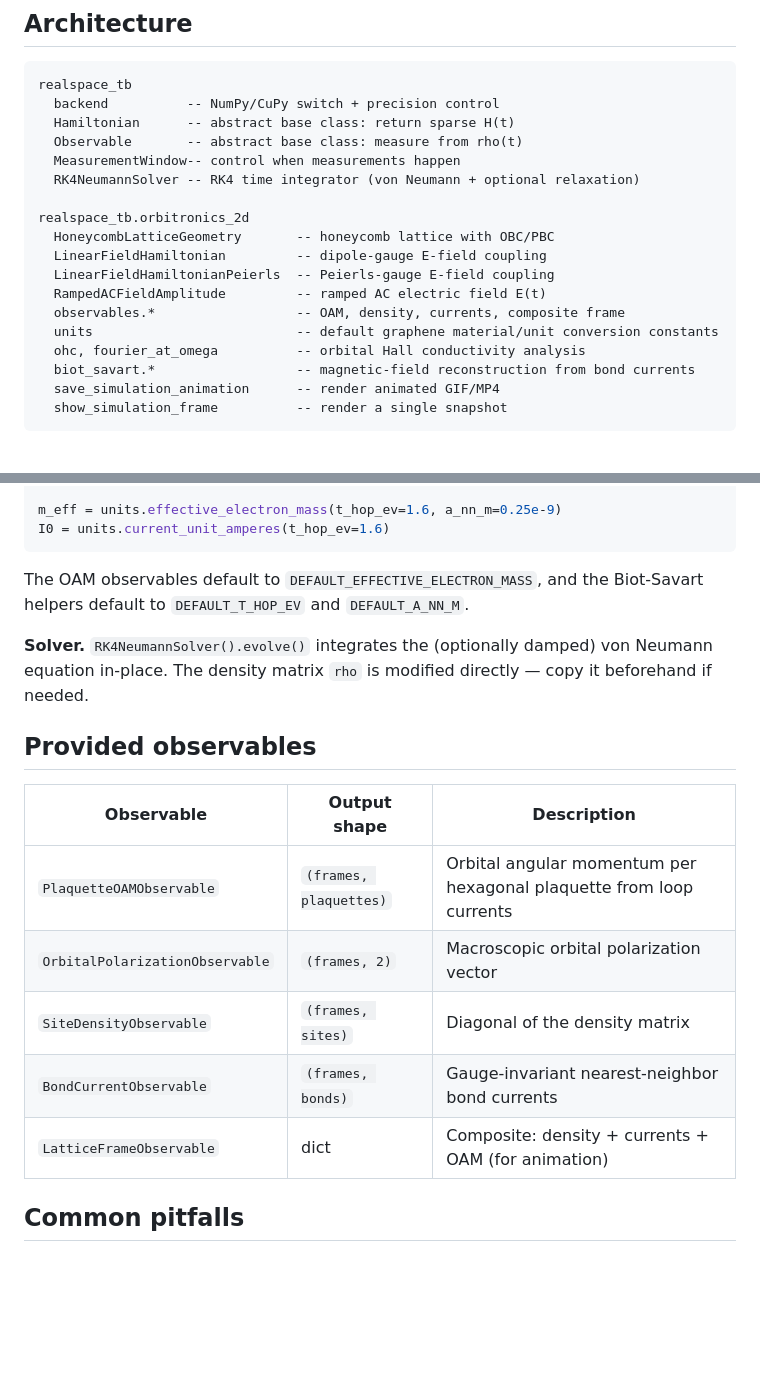
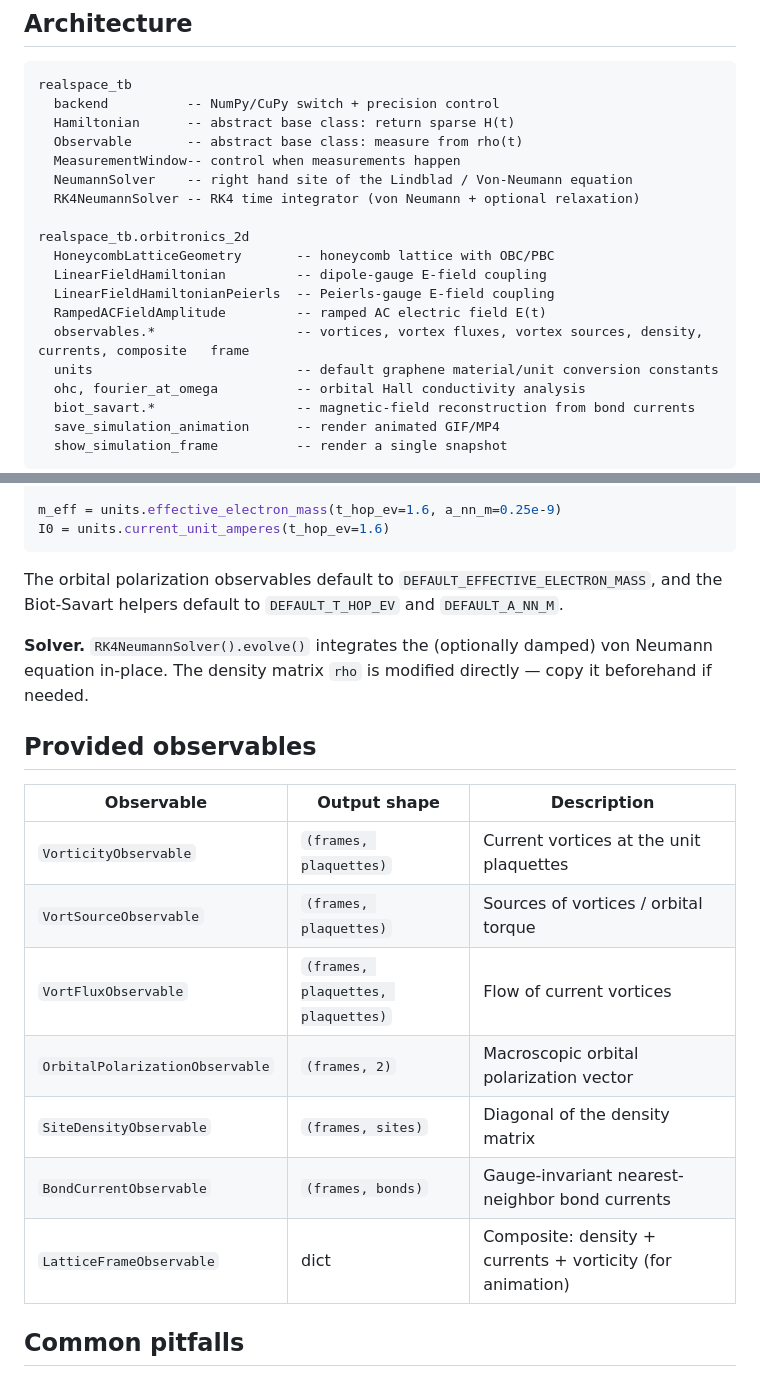
Before and after one commit to Leonard-P/realspace-tb, a Markdown page: README.md, 2 parts joined by grey strips. Rendered like a GitHub page; blank space fills up the shorter version.

Commit message:
Readme slightly changed. OAM reinterpreted as vorticity

````diff
--- a/README.md
+++ b/README.md
@@ -54,6 +54,7 @@ realspace_tb
   Hamiltonian      -- abstract base class: return sparse H(t)
   Observable       -- abstract base class: measure from rho(t)
   MeasurementWindow-- control when measurements happen
+  NeumannSolver    -- right hand site of the Lindblad / Von-Neumann equation
   RK4NeumannSolver -- RK4 time integrator (von Neumann + optional relaxation)
 
 realspace_tb.orbitronics_2d
@@ -61,7 +62,7 @@ realspace_tb.orbitronics_2d
   LinearFieldHamiltonian         -- dipole-gauge E-field coupling
   LinearFieldHamiltonianPeierls  -- Peierls-gauge E-field coupling
   RampedACFieldAmplitude         -- ramped AC electric field E(t)
-  observables.*                  -- OAM, density, currents, composite frame
+  observables.*                  -- vortices, vortex fluxes, vortex sources, density, currents, composite   frame
   units                          -- default graphene material/unit conversion constants
   ohc, fourier_at_omega          -- orbital Hall conductivity analysis
   biot_savart.*                  -- magnetic-field reconstruction from bond currents
@@ -93,7 +94,7 @@ m_eff = units.effective_electron_mass(t_hop_ev=1.6, a_nn_m=0.25e-9)
 I0 = units.current_unit_amperes(t_hop_ev=1.6)
 ```
 
-The OAM observables default to `DEFAULT_EFFECTIVE_ELECTRON_MASS`, and the Biot-Savart helpers default to `DEFAULT_T_HOP_EV` and `DEFAULT_A_NN_M`.
+The orbital polarization observables default to `DEFAULT_EFFECTIVE_ELECTRON_MASS`, and the Biot-Savart helpers default to `DEFAULT_T_HOP_EV` and `DEFAULT_A_NN_M`.
 
 **Solver.** `RK4NeumannSolver().evolve()` integrates the (optionally damped) von Neumann equation in-place. The density matrix `rho` is modified directly — copy it beforehand if needed.
 
@@ -101,11 +102,13 @@ The OAM observables default to `DEFAULT_EFFECTIVE_ELECTRON_MASS`, and the Biot-S
 
 | Observable | Output shape | Description |
 |---|---|---|
-| `PlaquetteOAMObservable` | `(frames, plaquettes)` | Orbital angular momentum per hexagonal plaquette from loop currents |
+| `VorticityObservable` | `(frames, plaquettes)` | Current vortices at the unit plaquettes |
+| `VortSourceObservable` | `(frames, plaquettes)` | Sources of vortices / orbital torque |
+| `VortFluxObservable` | `(frames, plaquettes, plaquettes)` | Flow of current vortices |
 | `OrbitalPolarizationObservable` | `(frames, 2)` | Macroscopic orbital polarization vector |
 | `SiteDensityObservable` | `(frames, sites)` | Diagonal of the density matrix |
 | `BondCurrentObservable` | `(frames, bonds)` | Gauge-invariant nearest-neighbor bond currents |
-| `LatticeFrameObservable` | dict | Composite: density + currents + OAM (for animation) |
+| `LatticeFrameObservable` | dict | Composite: density + currents + vorticity (for animation) |
 
 ## Common pitfalls
 
````
